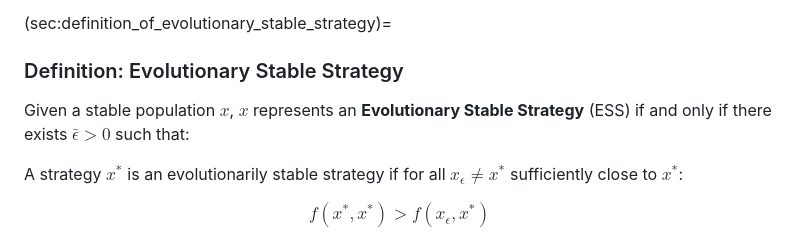
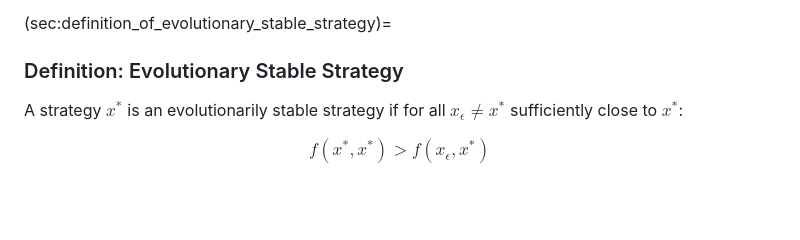
Before and after one commit to drvinceknight/gtb, a Markdown page: chapters/replicator_dynamics/main.md, the part around the change. GitHub-like rendering; blank space fills up the shorter version.

Commit message:
Fix clumsy typo in ESS definition. (#44)

```diff
--- a/chapters/replicator_dynamics/main.md
+++ b/chapters/replicator_dynamics/main.md
@@ -223,9 +223,6 @@ the system going to go back to all students defecting?
 (sec:definition_of_evolutionary_stable_strategy)=
 
 ### Definition: Evolutionary Stable Strategy
-
-Given a stable population $x$, $x$ represents an **Evolutionary Stable Strategy** (ESS) if and only if
-there exists $\bar\epsilon>0$ such that:
 
 A strategy $x^*$ is an evolutionarily stable strategy if for all $x_{\epsilon} \neq x^*$ sufficiently close to $x^*$:
 
```
